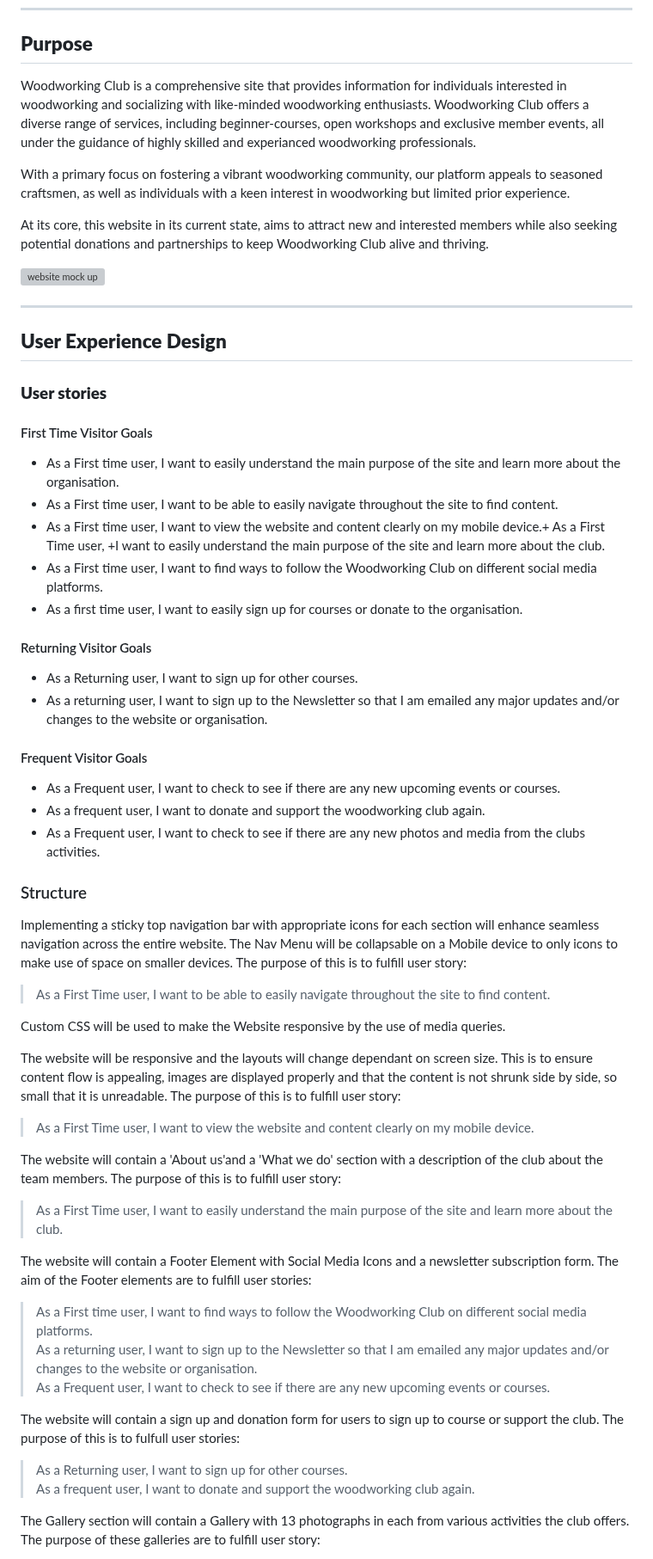
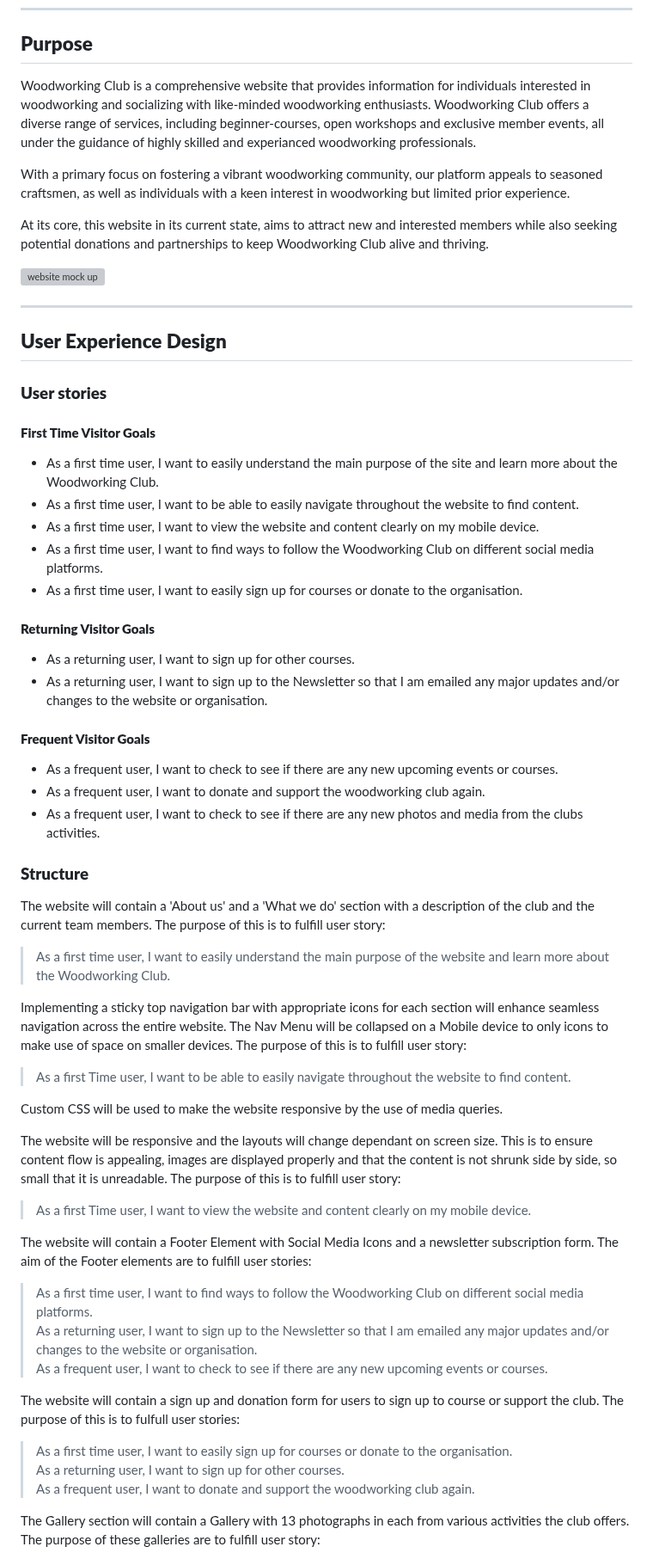
Before and after one commit to NixTS/woodworking-club, a Markdown page: README.md, the part around one of its changes. Shown at 86% size. Rendered like a GitHub page; grey boxes are pictures that could not be loaded.

Commit message:
docs: Fix typos and layout in README.md

```diff
--- a/README.md
+++ b/README.md
@@ -4,7 +4,7 @@ Live Website: [Woodworking Club](https://nixts.github.io/woodworking-club/index.
 
 ***
 ## **Purpose**
-Woodworking Club is a comprehensive site that provides information for individuals interested in woodworking and socializing with like-minded woodworking enthusiasts. Woodworking Club offers a diverse range of services, including beginner-courses, open workshops and exclusive member events, all under the guidance of highly skilled and experianced woodworking professionals.
+Woodworking Club is a comprehensive website that provides information for individuals interested in woodworking and socializing with like-minded woodworking enthusiasts. Woodworking Club offers a diverse range of services, including beginner-courses, open workshops and exclusive member events, all under the guidance of highly skilled and experianced woodworking professionals.
 
 With a primary focus on fostering a vibrant woodworking community, our platform appeals to seasoned craftsmen, as well as individuals with a keen interest in woodworking but limited prior experience.
 
@@ -16,48 +16,49 @@ At its core, this website in its current state, aims to attract new and interest
 ## **User Experience Design**
 ### **User stories**
 
-#### First Time Visitor Goals
-+ As a First time user, I want to easily understand the main purpose of the site and learn more about the organisation.
-+ As a First time user, I want to be able to easily navigate throughout the site to find content.
-+ As a First time user, I want to view the website and content clearly on my mobile device.+ As a First Time user, +I want to easily understand the main purpose of the site and learn more about the club.
-+ As a First time user, I want to find ways to follow the Woodworking Club on different social media platforms.
+#### **First Time Visitor Goals**
++ As a first time user, I want to easily understand the main purpose of the site and learn more about the Woodworking Club.
++ As a first time user, I want to be able to easily navigate throughout the website to find content.
++ As a first time user, I want to view the website and content clearly on my mobile device.
++ As a first time user, I want to find ways to follow the Woodworking Club on different social media platforms.
 + As a first time user, I want to easily sign up for courses or donate to the organisation.
 
-#### Returning Visitor Goals
-+ As a Returning user, I want to sign up for other courses.
+#### **Returning Visitor Goals**
++ As a returning user, I want to sign up for other courses.
 + As a returning user, I want to sign up to the Newsletter so that I am emailed any major updates and/or changes to the website or organisation.
 
-#### Frequent Visitor Goals
-+ As a Frequent user, I want to check to see if there are any new upcoming events or courses.
+#### **Frequent Visitor Goals**
++ As a frequent user, I want to check to see if there are any new upcoming events or courses.
 + As a frequent user, I want to donate and support the woodworking club again.
-+ As a Frequent user, I want to check to see if there are any new photos and media from the clubs activities.
++ As a frequent user, I want to check to see if there are any new photos and media from the clubs activities.
 
-### Structure
+### **Structure**
+The website will contain a 'About us' and a 'What we do' section with a description of the club and the current team members.
+The purpose of this is to fulfill user story:
+> As a first time user, I want to easily understand the main purpose of the website and learn more about the Woodworking Club.
+
 Implementing a sticky top navigation bar with appropriate icons for each section will enhance seamless navigation across the entire website.
-The Nav Menu will be collapsable on a Mobile device to only icons to make use of space on smaller devices.
+The Nav Menu will be collapsed on a Mobile device to only icons to make use of space on smaller devices.
 The purpose of this is to fulfill user story:
-> As a First Time user, I want to be able to easily navigate throughout the site to find content.
+> As a first Time user, I want to be able to easily navigate throughout the website to find content.
 
-Custom CSS will be used to make the Website responsive by the use of media queries.
+Custom CSS will be used to make the website responsive by the use of media queries.
 
 The website will be responsive and the layouts will change dependant on screen size. This is to ensure content flow is appealing,
 images are displayed properly and that the content is not shrunk side by side, so small that it is unreadable.
 The purpose of this is to fulfill user story:
-> As a First Time user, I want to view the website and content clearly on my mobile device.
-
-The website will contain a 'About us'and a 'What we do' section with a description of the club about the team members.
-The purpose of this is to fulfill user story:
-> As a First Time user, I want to easily understand the main purpose of the site and learn more about the club.
+> As a first Time user, I want to view the website and content clearly on my mobile device.
 
 The website will contain a Footer Element with Social Media Icons and a newsletter subscription form.
 The aim of the Footer elements are to fulfill user stories:
-> As a First time user, I want to find ways to follow the Woodworking Club on different social media platforms.<br>
+> As a first time user, I want to find ways to follow the Woodworking Club on different social media platforms.<br>
 > As a returning user, I want to sign up to the Newsletter so that I am emailed any major updates and/or changes to the website or organisation.<br>
-> As a Frequent user, I want to check to see if there are any new upcoming events or courses.
+> As a frequent user, I want to check to see if there are any new upcoming events or courses.
 
 The website will contain a sign up and donation form for users to sign up to course or support the club.
 The purpose of this is to fulfull user stories:
-> As a Returning user, I want to sign up for other courses.<br>
+> As a first time user, I want to easily sign up for courses or donate to the organisation.<br>
+> As a returning user, I want to sign up for other courses.<br>
 > As a frequent user, I want to donate and support the woodworking club again.
 
 The Gallery section will contain a Gallery with 13 photographs in each from various activities the club offers.
```
Also changed, not shown: other parts of README.md (+34 -38 lines).
